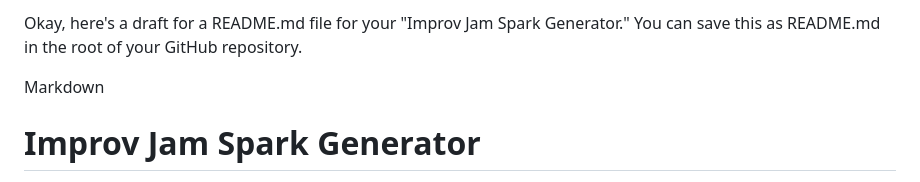
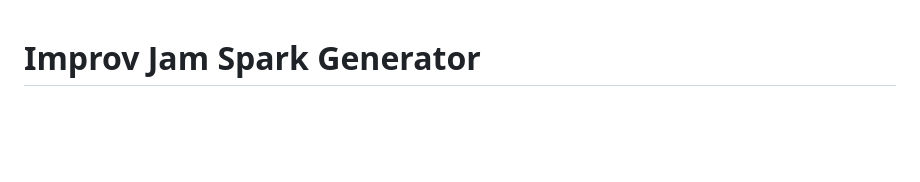
Before and after one commit to pour-over/jam-spark-generator, a Markdown page: README.md, the part around the change. Rendered like a GitHub page; blank space fills up the shorter version.

```diff
--- a/README.md
+++ b/README.md
@@ -1,6 +1,4 @@
-Okay, here's a draft for a README.md file for your "Improv Jam Spark Generator." You can save this as README.md in the root of your GitHub repository.
 
-Markdown
 
 # Improv Jam Spark Generator
 
```
